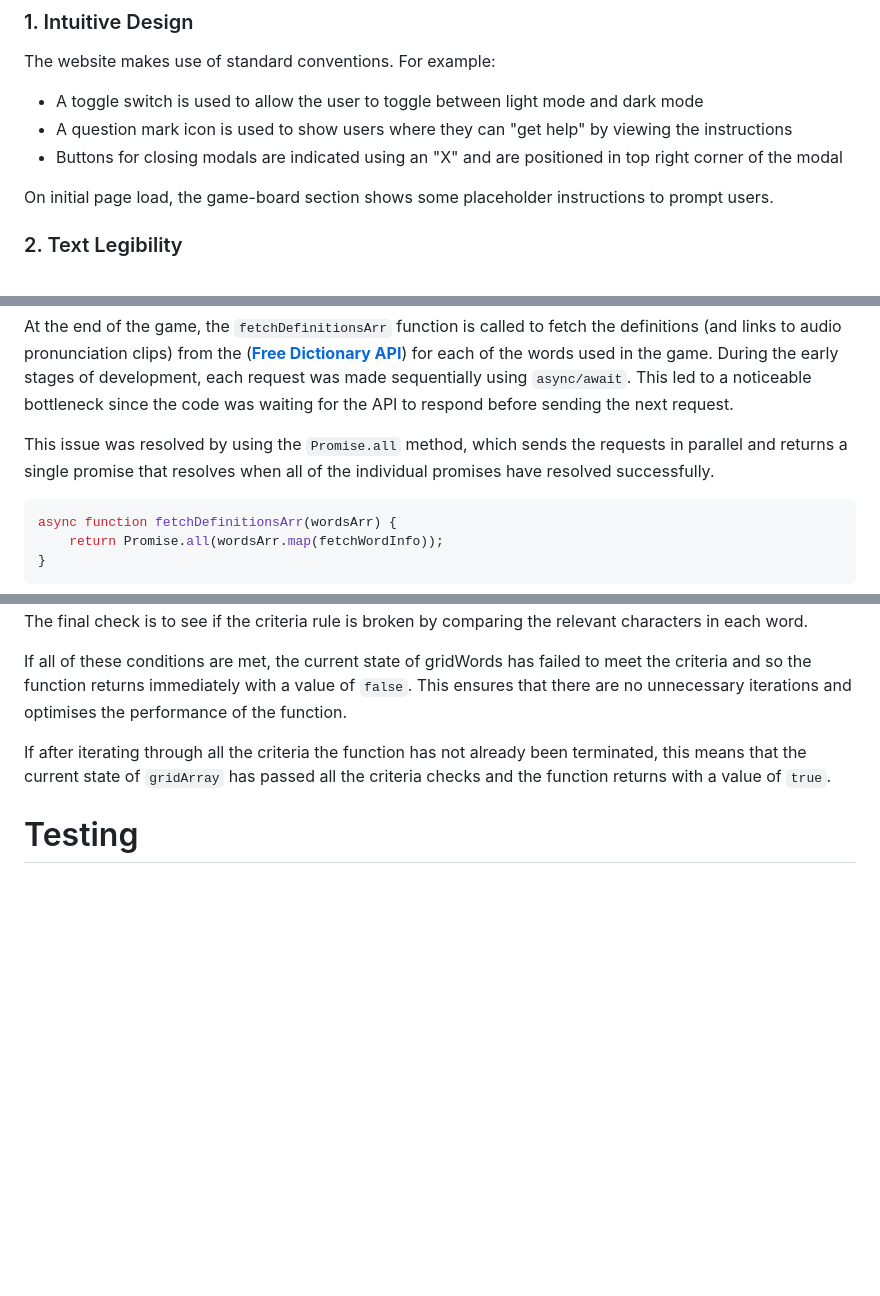
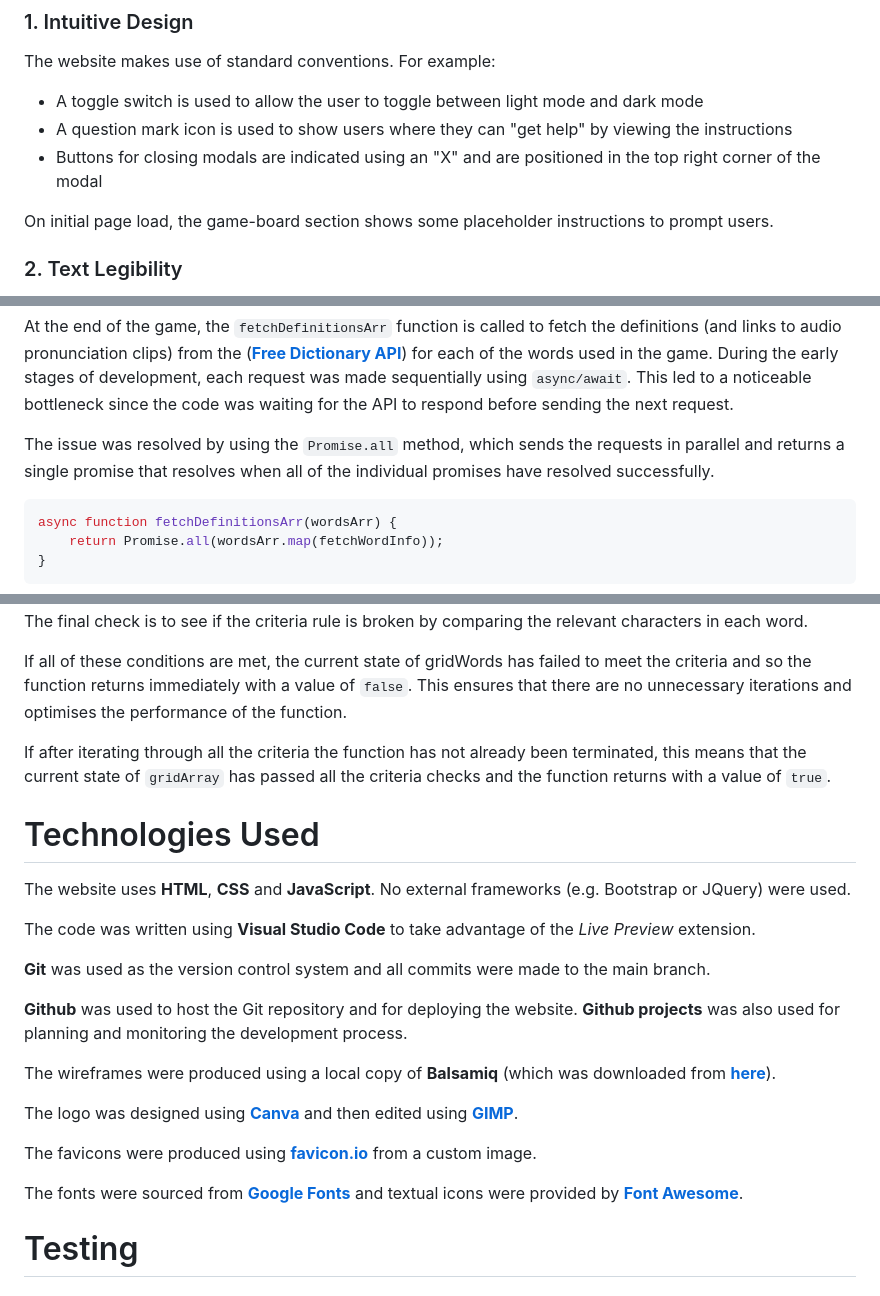
Before and after one commit to lowrycode/swaplett-project, a Markdown page: README.md, 3 parts joined by grey strips. GitHub-like rendering; blank space fills up the shorter version.

Commit message:
Add "Technologies Used" section

````diff
--- a/README.md
+++ b/README.md
@@ -76,7 +76,7 @@ The following features aim to ensure an enjoyable user experience when interacti
 The website makes use of standard conventions. For example:
 - A toggle switch is used to allow the user to toggle between light mode and dark mode
 - A question mark icon is used to show users where they can "get help" by viewing the instructions
-- Buttons for closing modals are indicated using an "X" and are positioned in top right corner of the  modal
+- Buttons for closing modals are indicated using an "X" and are positioned in the top right corner of the  modal
 
 On initial page load, the game-board section shows some placeholder instructions to prompt users.
 
@@ -148,7 +148,7 @@ In order to quickly determine when a user has successfully completed the grid, a
 
 At the end of the game, the `fetchDefinitionsArr` function is called to fetch the definitions (and links to audio pronunciation clips) from the (<a href="https://dictionaryapi.dev/" target="_blank" rel="noopener">**Free Dictionary API**</a>) for each of the words used in the game. During the early stages of development, each request was made sequentially using `async/await`. This led to a noticeable bottleneck since the code was waiting for the API to respond before sending the next request.
 
-This issue was resolved by using the `Promise.all` method, which sends the requests in parallel and returns a single promise that resolves when all of the individual promises have resolved successfully.
+The issue was resolved by using the `Promise.all` method, which sends the requests in parallel and returns a single promise that resolves when all of the individual promises have resolved successfully.
 
 ```js
 async function fetchDefinitionsArr(wordsArr) {
@@ -772,6 +772,24 @@ If all of these conditions are met, the current state of gridWords has failed to
 
 If after iterating through all the criteria the function has not already been terminated, this means that the current state of `gridArray` has passed all the criteria checks and the function returns with a value of `true`.
 
+# Technologies Used
+
+The website uses **HTML**, **CSS** and **JavaScript**. No external frameworks (e.g. Bootstrap or JQuery) were used.
+
+The code was written using **Visual Studio Code** to take advantage of the *Live Preview* extension.
+
+**Git** was used as the version control system and all commits were made to the main branch.
+
+**Github** was used to host the Git repository and for deploying the website. **Github projects** was also used for planning and monitoring the development process.
+
+The wireframes were produced using a local copy of **Balsamiq** (which was downloaded from <a href="https://balsamiq.com/" target="_blank" rel="noopener">**here**</a>).
+
+The logo was designed using <a href="https://www.canva.com/" target="_blank" rel="noopener">**Canva**</a> and then edited using <a href="https://www.gimp.org/" target="_blank" rel="noopener">**GIMP**</a>.
+
+The favicons were produced using <a href="https://favicon.io/" target="_blank" rel="noopener">**favicon.io**</a> from a custom image.
+
+The fonts were sourced from <a href="https://fonts.google.com/" target="_blank" rel="noopener">**Google Fonts**</a> and textual icons were provided by <a href="https://fontawesome.com/" target="_blank" rel="noopener">**Font Awesome**</a>.
+
 # Testing
 
 ## Testing With Chrome DevTools
````
